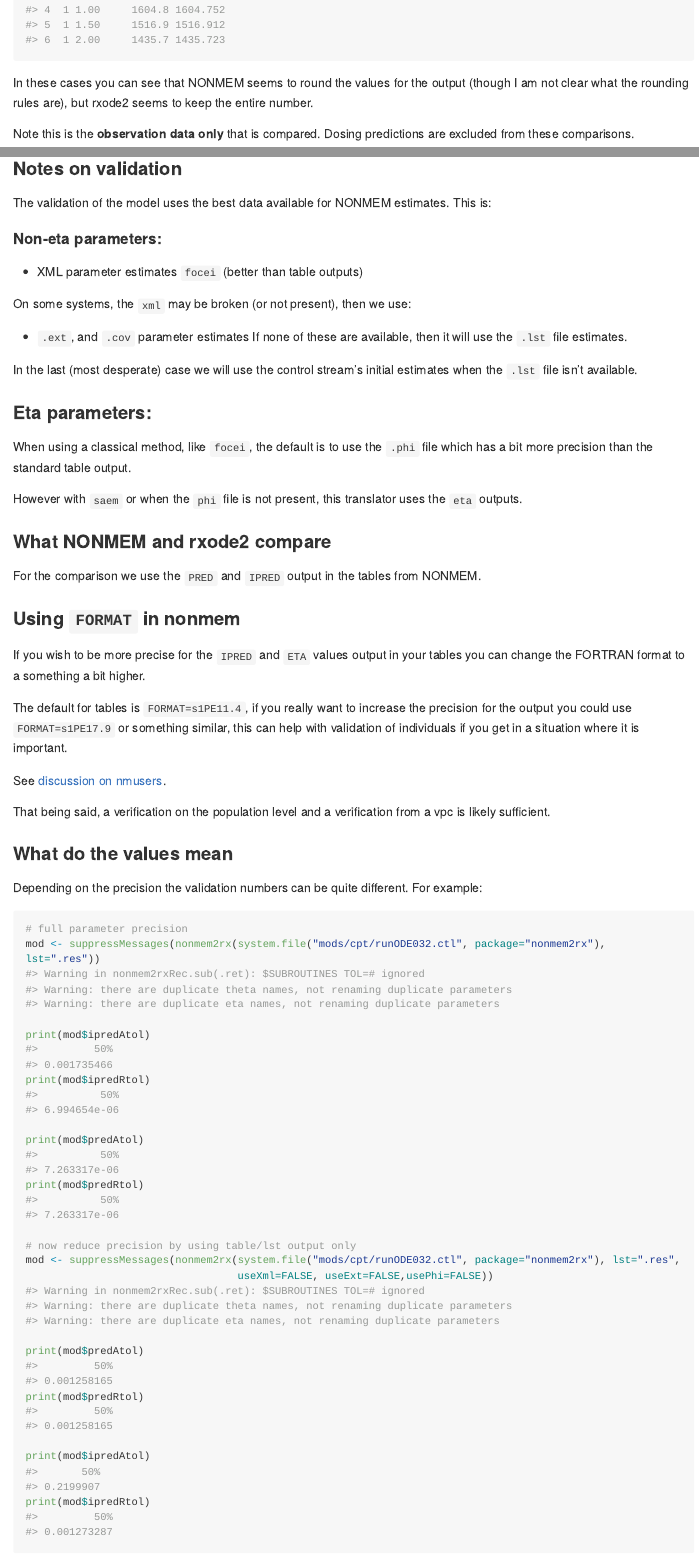
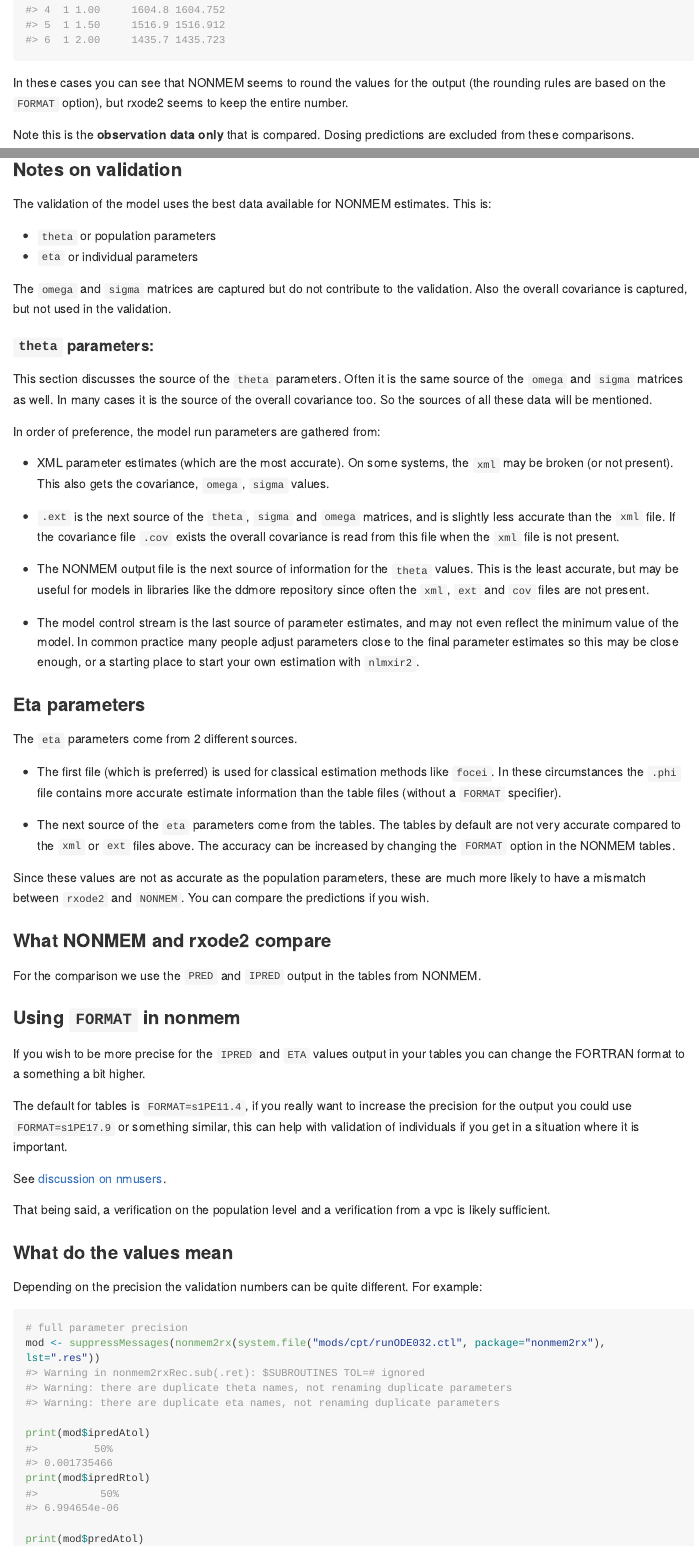
Before and after one commit to nlmixr2/nonmem2rx, an R Markdown document (README.Rmd): the page in a window 1100 px wide, from 4520 px down, and a second part further down, joined at a grey line. The pictures show the output file README.md that the author committed with the source, drawn offline in the style of GitHub; long lines of code are wrapped; badge pictures from the web are left out.

Commit message:
Be a bit more clear in the readme

````diff
--- a/README.Rmd
+++ b/README.Rmd
@@ -103,7 +103,7 @@ head(mod$predCompare)
 ```
 
 In these cases you can see that NONMEM seems to round the values for
-the output (though I am not clear what the rounding rules are), but
+the output (the rounding rules are based on the `FORMAT` option), but
 rxode2 seems to keep the entire number.
 
 Note this is the **observation data only** that is compared.  Dosing
@@ -122,28 +122,59 @@ head(mod$nonmemData) # with nlme loaded you can also use getData(mod)
 The validation of the model uses the best data available for NONMEM
 estimates.  This is:
 
-#### Non-eta parameters:
+- `theta` or population parameters
+- `eta` or individual parameters
 
-- XML parameter estimates
-  `focei` (better than table outputs)
+The `omega` and `sigma` matrices are captured but do not contribute to
+the validation.  Also the overall covariance is captured, but not used
+in the validation.
 
-On some systems, the `xml` may be broken (or not present), then we use:
+#### `theta` parameters:
 
-- `.ext`, and `.cov` parameter estimates
-If none of these are available, then it will use the `.lst` file
-estimates.
+This section discusses the source of the `theta` parameters.  Often it
+is the same source of the `omega` and `sigma` matrices as well.  In
+many cases it is the source of the overall covariance too.  So the
+sources of all these data will be mentioned.
 
-In the last (most desperate) case we will use the control
-stream's initial estimates when the `.lst` file isn't available.
+In order of preference, the model run parameters are gathered from:
 
-### Eta parameters:
+- XML parameter estimates (which are the most accurate). On some
+  systems, the `xml` may be broken (or not present).  This also gets
+  the covariance, `omega`, `sigma` values.
 
-When using a classical method, like `focei`, the default is to use the
-`.phi` file which has a bit more precision than the standard table
-output.
+- `.ext` is the next source of the `theta`, `sigma` and `omega`
+  matrices, and is slightly less accurate than the `xml` file.  If the
+  covariance file `.cov` exists the overall covariance is read from
+  this file when the `xml` file is not present.
 
-However with `saem` or when the `phi` file is not present, this
-translator uses the `eta` outputs.
+- The NONMEM output file is the next source of information for the
+  `theta` values.  This is the least accurate, but may be useful for
+  models in libraries like the ddmore repository since often the
+  `xml`, `ext` and `cov` files are not present.
+
+- The model control stream is the last source of parameter estimates,
+  and may not even reflect the minimum value of the model.  In common
+  practice many people adjust parameters close to the final parameter
+  estimates so this may be close enough, or a starting place to start
+  your own estimation with `nlmxir2`.
+
+### Eta parameters
+
+The `eta` parameters come from 2 different sources.
+
+- The first file (which is preferred) is used for classical estimation
+  methods like `focei`.  In these circumstances the `.phi` file
+  contains more accurate estimate information than the table files
+  (without a `FORMAT` specifier).
+
+- The next source of the `eta` parameters come from the tables.  The tables by
+  default are not very accurate compared to the `xml` or `ext` files
+  above.  The accuracy can be increased by changing the `FORMAT`
+  option in the NONMEM tables.
+
+Since these values are not as accurate as the population parameters,
+these are much more likely to have a mismatch between `rxode2` and
+`NONMEM`.  You can compare the predictions if you wish.
 
 ### What NONMEM and rxode2 compare
 
````
Also changed, not shown: README.md.
